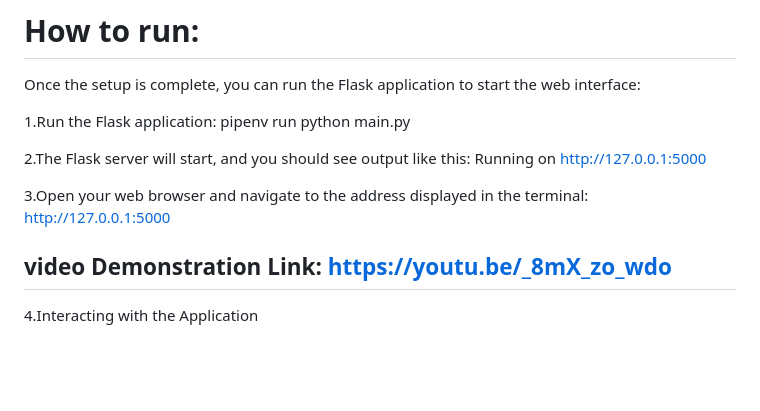
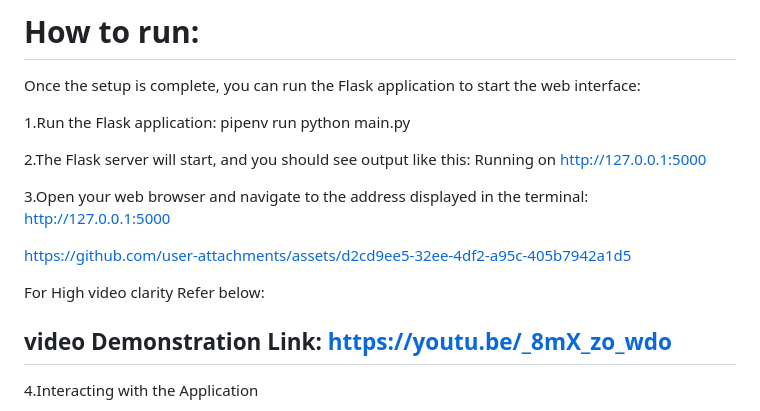
Before and after one commit to arunrayini/cis6930fa24-project3, a Markdown page: README.md, the part around the change. Drawn GitHub-style; blank space fills up the shorter version.

```diff
--- a/README.md
+++ b/README.md
@@ -112,6 +112,11 @@ Once the setup is complete, you can run the Flask application to start the web i
 3.Open your web browser and navigate to the address displayed in the terminal: http://127.0.0.1:5000
 
 
+
+https://github.com/user-attachments/assets/d2cd9ee5-32ee-4df2-a95c-405b7942a1d5
+
+
+For High video clarity Refer below:
 ## video Demonstration Link:  https://youtu.be/_8mX_zo_wdo
 
 
```
